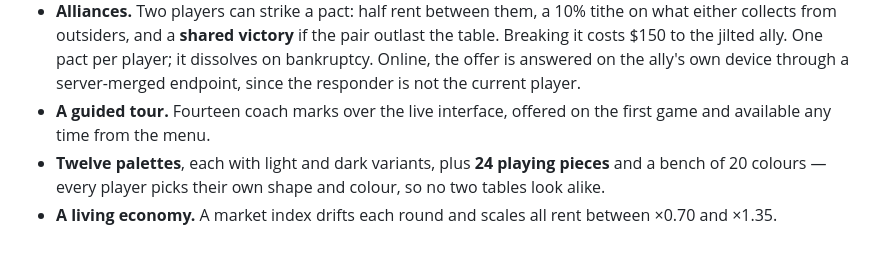
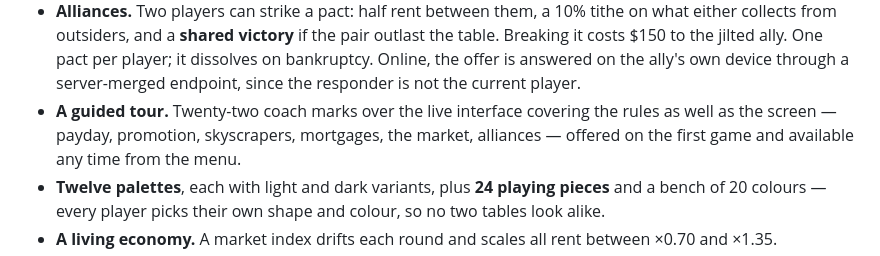
Before and after one commit to UniversalWebX/monopoline, a Markdown page: README.md, the part around the change. Rendered like a GitHub page.

```diff
--- a/README.md
+++ b/README.md
@@ -86,7 +86,8 @@ lift, trades with a confirmation step, jail, bankruptcy with forced liquidation,
   collects from outsiders, and a **shared victory** if the pair outlast the table. Breaking it costs $150
   to the jilted ally. One pact per player; it dissolves on bankruptcy. Online, the offer is answered on
   the ally's own device through a server-merged endpoint, since the responder is not the current player.
-- **A guided tour.** Fourteen coach marks over the live interface, offered on the first game and available
+- **A guided tour.** Twenty-two coach marks over the live interface covering the rules as well as the
+  screen — payday, promotion, skyscrapers, mortgages, the market, alliances — offered on the first game and available
   any time from the menu.
 - **Twelve palettes**, each with light and dark variants, plus **24 playing pieces** and a bench of
   20 colours — every player picks their own shape and colour, so no two tables look alike.
```
